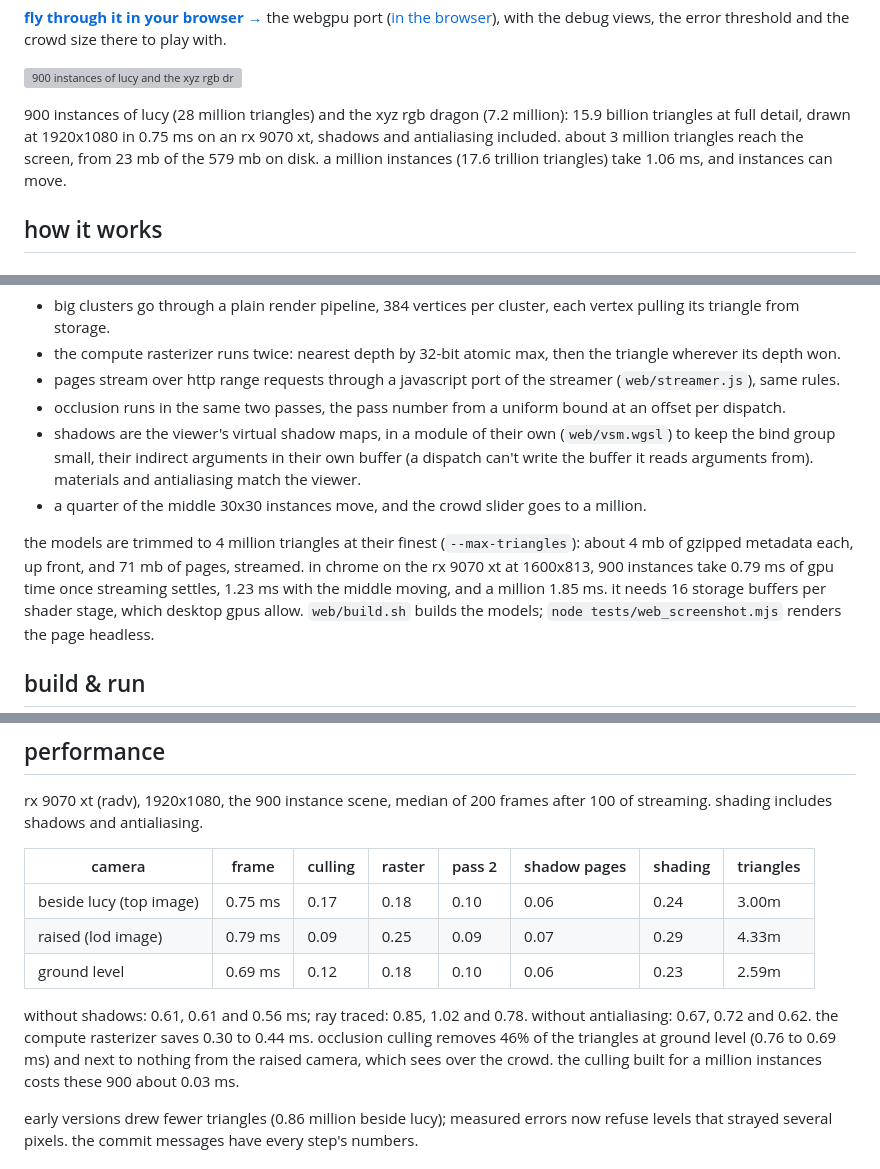
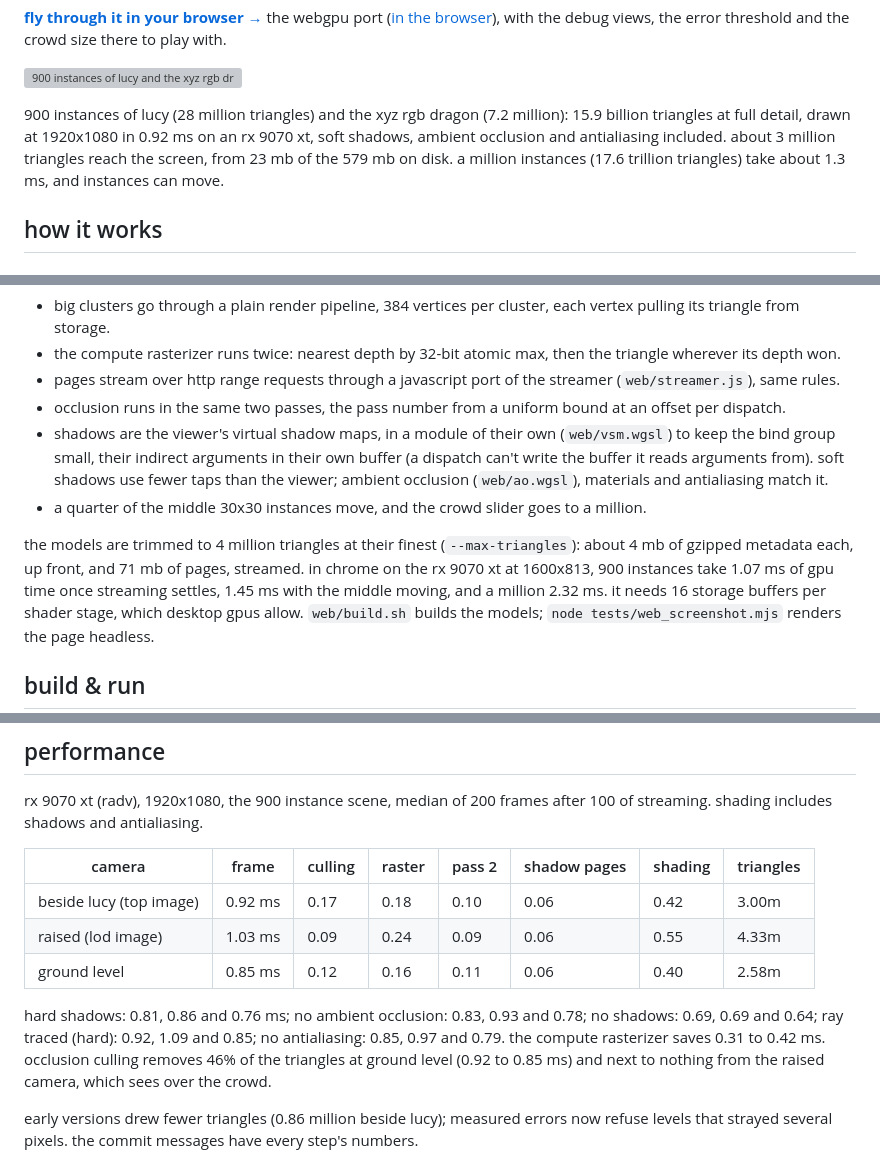
Before and after one commit to apollo-2006/colossus, a Markdown page: README.md, 3 parts joined by grey strips. Rendered like a GitHub page; grey boxes are pictures that could not be loaded.

```diff
--- a/README.md
+++ b/README.md
@@ -17,10 +17,10 @@ threshold and the crowd size there to play with.
 ![900 instances of lucy and the xyz rgb dragon in sunlight, shadowed by virtual shadow maps](docs/crowd.png)
 
 900 instances of lucy (28 million triangles) and the xyz rgb dragon (7.2 million): 15.9
-billion triangles at full detail, drawn at 1920x1080 in 0.75 ms on an rx 9070 xt,
-shadows and antialiasing included. about 3 million triangles reach the screen, from 23
-mb of the 579 mb on disk. a million instances (17.6 trillion triangles) take 1.06 ms,
-and instances can move.
+billion triangles at full detail, drawn at 1920x1080 in 0.92 ms on an rx 9070 xt, soft
+shadows, ambient occlusion and antialiasing included. about 3 million triangles reach
+the screen, from 23 mb of the 579 mb on disk. a million instances (17.6 trillion
+triangles) take about 1.3 ms, and instances can move.
 
 ## how it works
 
@@ -175,14 +185,15 @@ or push constants:
   offset per dispatch.
 * shadows are the viewer's virtual shadow maps, in a module of their own
   (`web/vsm.wgsl`) to keep the bind group small, their indirect arguments in their own
-  buffer (a dispatch can't write the buffer it reads arguments from). materials and
-  antialiasing match the viewer.
+  buffer (a dispatch can't write the buffer it reads arguments from). soft shadows use
+  fewer taps than the viewer; ambient occlusion (`web/ao.wgsl`), materials and
+  antialiasing match it.
 * a quarter of the middle 30x30 instances move, and the crowd slider goes to a million.
 
 the models are trimmed to 4 million triangles at their finest (`--max-triangles`): about
 4 mb of gzipped metadata each, up front, and 71 mb of pages, streamed. in chrome on the
-rx 9070 xt at 1600x813, 900 instances take 0.79 ms of gpu time once streaming settles,
-1.23 ms with the middle moving, and a million 1.85 ms. it needs 16 storage buffers per
+rx 9070 xt at 1600x813, 900 instances take 1.07 ms of gpu time once streaming settles,
+1.45 ms with the middle moving, and a million 2.32 ms. it needs 16 storage buffers per
 shader stage, which desktop gpus allow. `web/build.sh` builds the models;
 `node tests/web_screenshot.mjs` renders the page headless.
 
@@ -239,15 +251,15 @@ streaming. shading includes shadows and antialiasing.
 
 | camera | frame | culling | raster | pass 2 | shadow pages | shading | triangles |
 |---|---|---|---|---|---|---|---|
-| beside lucy (top image) | 0.75 ms | 0.17 | 0.18 | 0.10 | 0.06 | 0.24 | 3.00m |
-| raised (lod image) | 0.79 ms | 0.09 | 0.25 | 0.09 | 0.07 | 0.29 | 4.33m |
-| ground level | 0.69 ms | 0.12 | 0.18 | 0.10 | 0.06 | 0.23 | 2.59m |
+| beside lucy (top image) | 0.92 ms | 0.17 | 0.18 | 0.10 | 0.06 | 0.42 | 3.00m |
+| raised (lod image) | 1.03 ms | 0.09 | 0.24 | 0.09 | 0.06 | 0.55 | 4.33m |
+| ground level | 0.85 ms | 0.12 | 0.16 | 0.11 | 0.06 | 0.40 | 2.58m |
 
-without shadows: 0.61, 0.61 and 0.56 ms; ray traced: 0.85, 1.02 and 0.78. without
-antialiasing: 0.67, 0.72 and 0.62. the compute rasterizer saves 0.30 to 0.44 ms. occlusion
-culling removes 46% of the triangles at ground level (0.76 to 0.69 ms) and next to
-nothing from the raised camera, which sees over the crowd. the culling built for a
-million instances costs these 900 about 0.03 ms.
+hard shadows: 0.81, 0.86 and 0.76 ms; no ambient occlusion: 0.83, 0.93 and 0.78; no
+shadows: 0.69, 0.69 and 0.64; ray traced (hard): 0.92, 1.09 and 0.85; no antialiasing:
+0.85, 0.97 and 0.79. the compute rasterizer saves 0.31 to 0.42 ms. occlusion culling
+removes 46% of the triangles at ground level (0.92 to 0.85 ms) and next to nothing from
+the raised camera, which sees over the crowd.
 
 early versions drew fewer triangles (0.86 million beside lucy); measured errors now
 refuse levels that strayed several pixels. the commit messages have every step's numbers.
```
Also changed, not shown: other parts of README.md (+30 -19 lines), docs/clusters.png, 3 other files.
